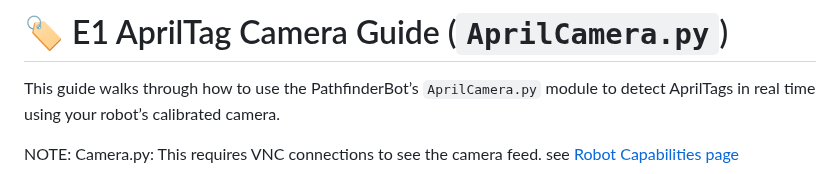
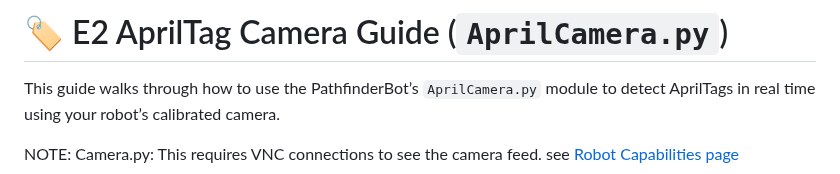
Before and after one commit to stemoutreach/PathfinderBot, a Markdown page: E2_AprilTag_Camera_Guide.md, the part around the change. Drawn GitHub-style.

```diff
--- a/E1_AprilTag_Camera_Guide.md
+++ b/E2_AprilTag_Camera_Guide.md
@@ -1,5 +1,5 @@
 
-# 🏷️ E1 AprilTag Camera Guide (`AprilCamera.py`)
+# 🏷️ E2 AprilTag Camera Guide (`AprilCamera.py`)
 
 This guide walks through how to use the PathfinderBot’s `AprilCamera.py` module to detect AprilTags in real time using your robot’s calibrated camera.
 
```
